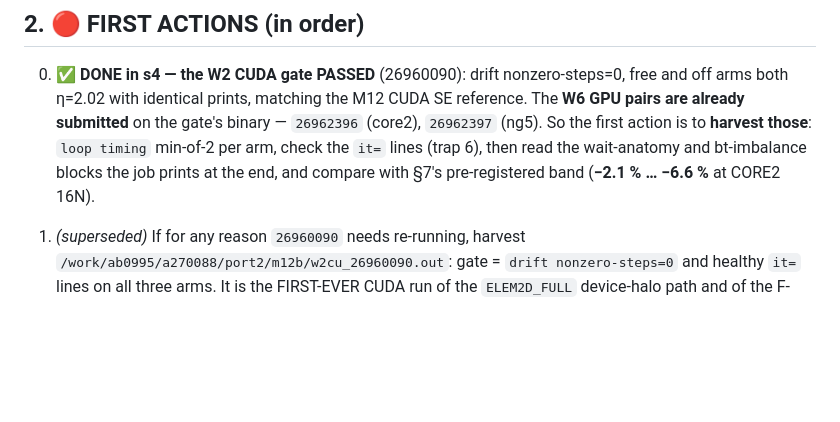
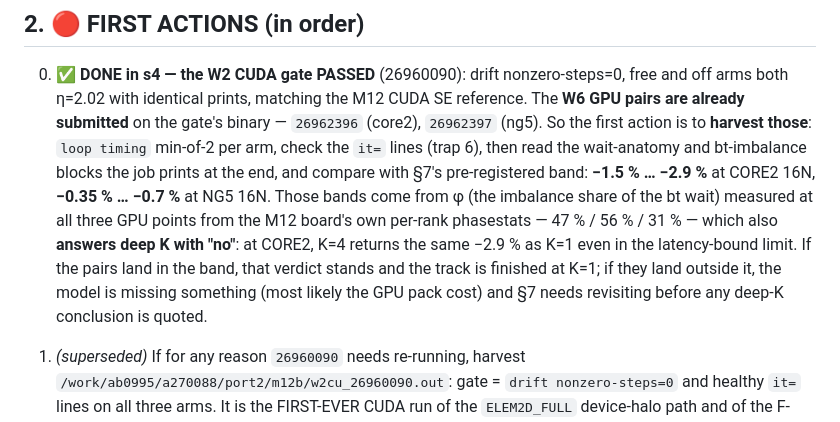
Before and after one commit to koldunovn/fesom_kokkos, a Markdown page: docs/plans/20260814-m12b-widehalo-HANDOFF-s4.md, the part around the change. GitHub-like rendering; blank space fills up the shorter version.

Commit message:
M12b s4: handoff + memory carry the measured phi, the narrowed W6 band and the deep-K verdict

```diff
--- a/docs/plans/20260814-m12b-widehalo-HANDOFF-s4.md
+++ b/docs/plans/20260814-m12b-widehalo-HANDOFF-s4.md
@@ -31,7 +31,13 @@ for the whole session, with thirteen jobs queued ahead of ours. Bins: serial
    are already submitted** on the gate's binary — `26962396` (core2), `26962397` (ng5). So the
    first action is to **harvest those**: `loop timing` min-of-2 per arm, check the `it=` lines
    (trap 6), then read the wait-anatomy and bt-imbalance blocks the job prints at the end, and
-   compare with §7's pre-registered band (**−2.1 % … −6.6 %** at CORE2 16N).
+   compare with §7's pre-registered band: **−1.5 % … −2.9 %** at CORE2 16N, **−0.35 % … −0.7 %**
+   at NG5 16N. Those bands come from φ (the imbalance share of the bt wait) measured at all three
+   GPU points from the M12 board's own per-rank phasestats — 47 % / 56 % / 31 % — which also
+   **answers deep K with "no"**: at CORE2, K=4 returns the same −2.9 % as K=1 even in the
+   latency-bound limit. If the pairs land in the band, that verdict stands and the track is
+   finished at K=1; if they land outside it, the model is missing something (most likely the GPU
+   pack cost) and §7 needs revisiting before any deep-K conclusion is quoted.
 
 1. *(superseded)* If for any reason `26960090` needs re-running, harvest
    `/work/ab0995/a270088/port2/m12b/w2cu_26960090.out`: gate = `drift nonzero-steps=0` and
```
